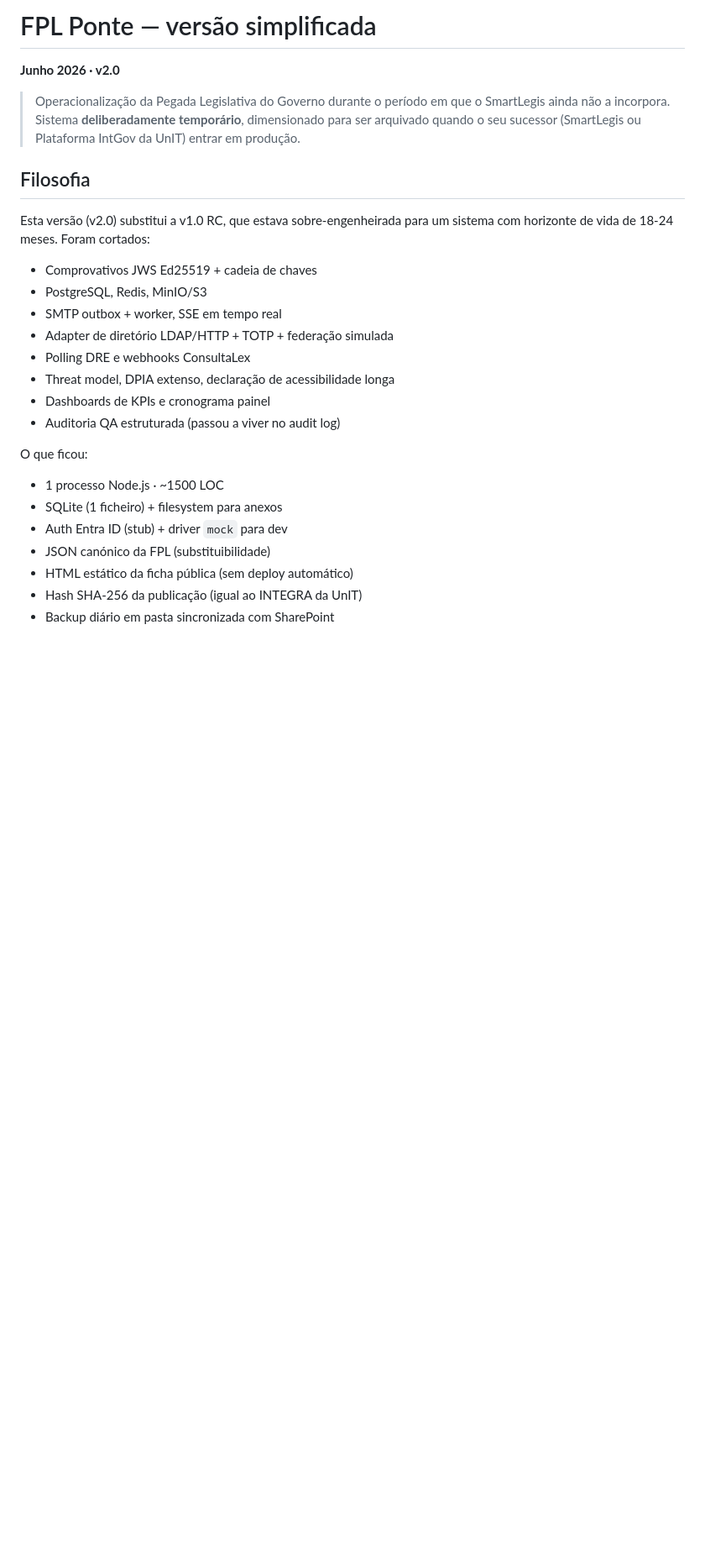
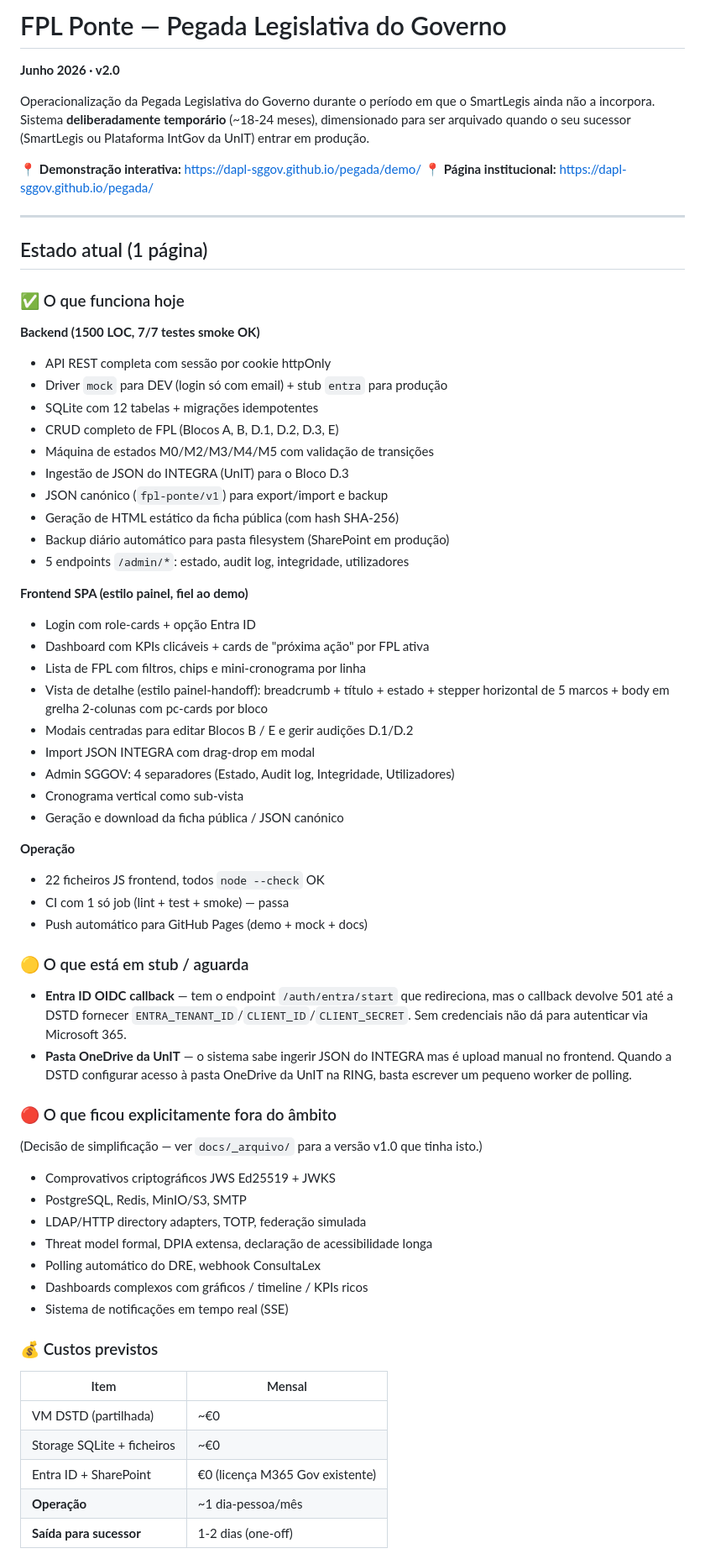
Before and after one commit to dapl-sggov/pegada, a Markdown page: README.md, the part around one of its changes. Shown at 84% size. GitHub-like rendering; blank space fills up the shorter version.

```diff
--- a/README.md
+++ b/README.md
@@ -1,32 +1,70 @@
-# FPL Ponte — versão simplificada
+# FPL Ponte — Pegada Legislativa do Governo
 
 **Junho 2026 · v2.0**
 
-> Operacionalização da Pegada Legislativa do Governo durante o período
-> em que o SmartLegis ainda não a incorpora. Sistema **deliberadamente
-> temporário**, dimensionado para ser arquivado quando o seu sucessor
-> (SmartLegis ou Plataforma IntGov da UnIT) entrar em produção.
+Operacionalização da Pegada Legislativa do Governo durante o período em que o SmartLegis ainda não a incorpora. Sistema **deliberadamente temporário** (~18-24 meses), dimensionado para ser arquivado quando o seu sucessor (SmartLegis ou Plataforma IntGov da UnIT) entrar em produção.
 
-## Filosofia
+📍 **Demonstração interativa:** https://dapl-sggov.github.io/pegada/demo/
+📍 **Página institucional:** https://dapl-sggov.github.io/pegada/
 
-Esta versão (v2.0) substitui a v1.0 RC, que estava sobre-engenheirada
-para um sistema com horizonte de vida de 18-24 meses. Foram cortados:
+---
 
-- Comprovativos JWS Ed25519 + cadeia de chaves
-- PostgreSQL, Redis, MinIO/S3
-- SMTP outbox + worker, SSE em tempo real
-- Adapter de diretório LDAP/HTTP + TOTP + federação simulada
-- Polling DRE e webhooks ConsultaLex
-- Threat model, DPIA extenso, declaração de acessibilidade longa
-- Dashboards de KPIs e cronograma painel
-- Auditoria QA estruturada (passou a viver no audit log)
+## Estado atual (1 página)
 
-O que ficou:
+### ✅ O que funciona hoje
 
-- 1 processo Node.js · ~1500 LOC
-- SQLite (1 ficheiro) + filesystem para anexos
-- Auth Entra ID (stub) + driver `mock` para dev
-- JSON canónico da FPL (substituibilidade)
-- HTML estático da ficha pública (sem deploy automático)
-- Hash SHA-256 da publicação (igual ao INTEGRA da UnIT)
-- Backup diário em pasta sincronizada com SharePoint
+**Backend (1500 LOC, 7/7 testes smoke OK)**
+- API REST completa com sessão por cookie httpOnly
+- Driver `mock` para DEV (login só com email) + stub `entra` para produção
+- SQLite com 12 tabelas + migrações idempotentes
+- CRUD completo de FPL (Blocos A, B, D.1, D.2, D.3, E)
+- Máquina de estados M0/M2/M3/M4/M5 com validação de transições
+- Ingestão de JSON do INTEGRA (UnIT) para o Bloco D.3
+- JSON canónico (`fpl-ponte/v1`) para export/import e backup
+- Geração de HTML estático da ficha pública (com hash SHA-256)
+- Backup diário automático para pasta filesystem (SharePoint em produção)
+- 5 endpoints `/admin/*`: estado, audit log, integridade, utilizadores
+
+**Frontend SPA (estilo painel, fiel ao demo)**
+- Login com role-cards + opção Entra ID
+- Dashboard com KPIs clicáveis + cards de "próxima ação" por FPL ativa
+- Lista de FPL com filtros, chips e mini-cronograma por linha
+- Vista de detalhe (estilo painel-handoff): breadcrumb + título + estado + stepper horizontal de 5 marcos + body em grelha 2-colunas com pc-cards por bloco
+- Modais centradas para editar Blocos B / E e gerir audições D.1/D.2
+- Import JSON INTEGRA com drag-drop em modal
+- Admin SGGOV: 4 separadores (Estado, Audit log, Integridade, Utilizadores)
+- Cronograma vertical como sub-vista
+- Geração e download da ficha pública / JSON canónico
+
+**Operação**
+- 22 ficheiros JS frontend, todos `node --check` OK
+- CI com 1 só job (lint + test + smoke) — passa
+- Push automático para GitHub Pages (demo + mock + docs)
+
+### 🟡 O que está em stub / aguarda
+
+- **Entra ID OIDC callback** — tem o endpoint `/auth/entra/start` que redireciona, mas o callback devolve 501 até a DSTD fornecer `ENTRA_TENANT_ID`/`CLIENT_ID`/`CLIENT_SECRET`. Sem credenciais não dá para autenticar via Microsoft 365.
+- **Pasta OneDrive da UnIT** — o sistema sabe ingerir JSON do INTEGRA mas é upload manual no frontend. Quando a DSTD configurar acesso à pasta OneDrive da UnIT na RING, basta escrever um pequeno worker de polling.
+
+### 🔴 O que ficou explicitamente fora do âmbito
+
+(Decisão de simplificação — ver `docs/_arquivo/` para a versão v1.0 que tinha isto.)
+
+- Comprovativos criptográficos JWS Ed25519 + JWKS
+- PostgreSQL, Redis, MinIO/S3, SMTP
+- LDAP/HTTP directory adapters, TOTP, federação simulada
+- Threat model formal, DPIA extensa, declaração de acessibilidade longa
+- Polling automático do DRE, webhook ConsultaLex
+- Dashboards complexos com gráficos / timeline / KPIs ricos
+- Sistema de notificações em tempo real (SSE)
+
+### 💰 Custos previstos
+
+| Item | Mensal |
+|---|---|
+| VM DSTD (partilhada) | ~€0 |
+| Storage SQLite + ficheiros | ~€0 |
+| Entra ID + SharePoint | €0 (licença M365 Gov existente) |
+| **Operação** | ~1 dia-pessoa/mês |
+| **Saída para sucessor** | 1-2 dias (one-off) |
+
```
Also changed, not shown: other parts of README.md (+112 -88 lines).
